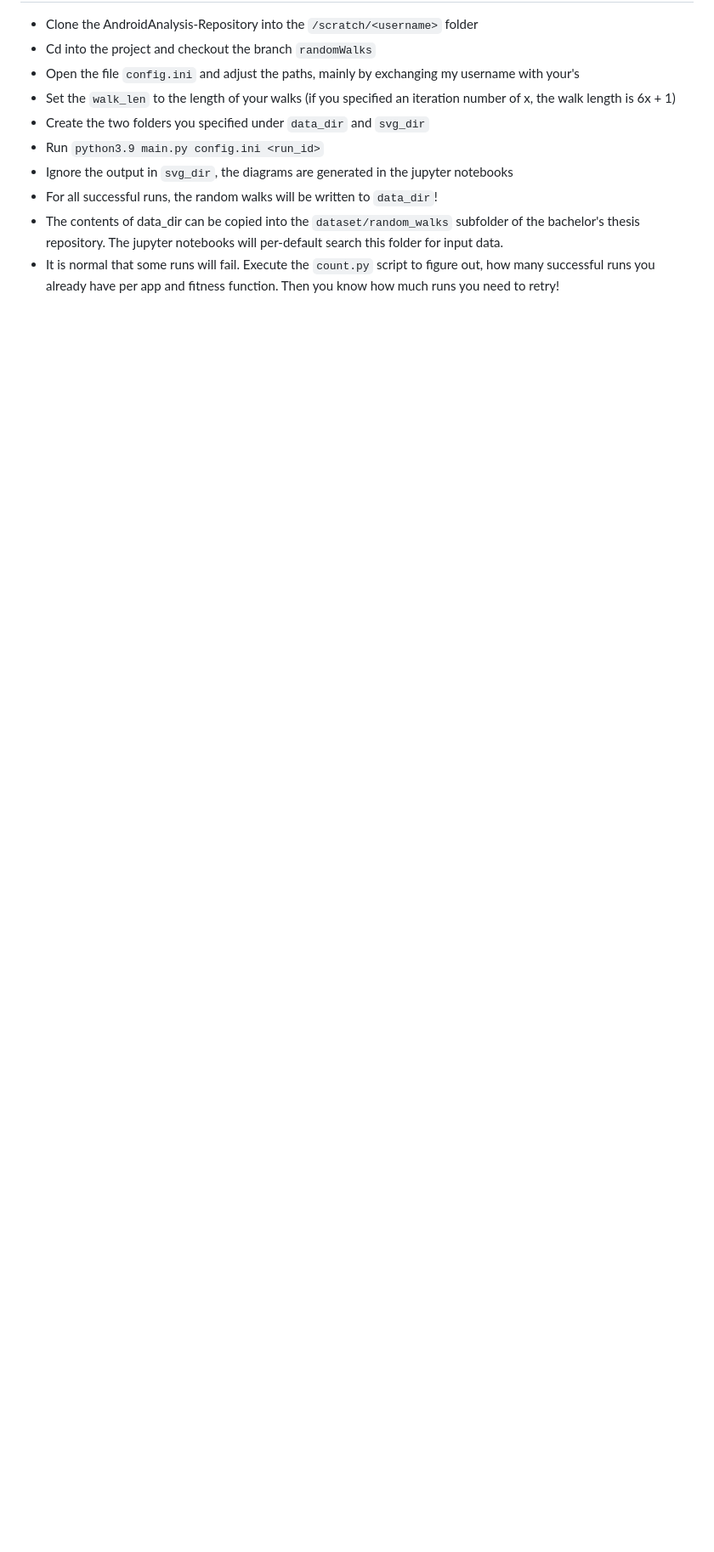
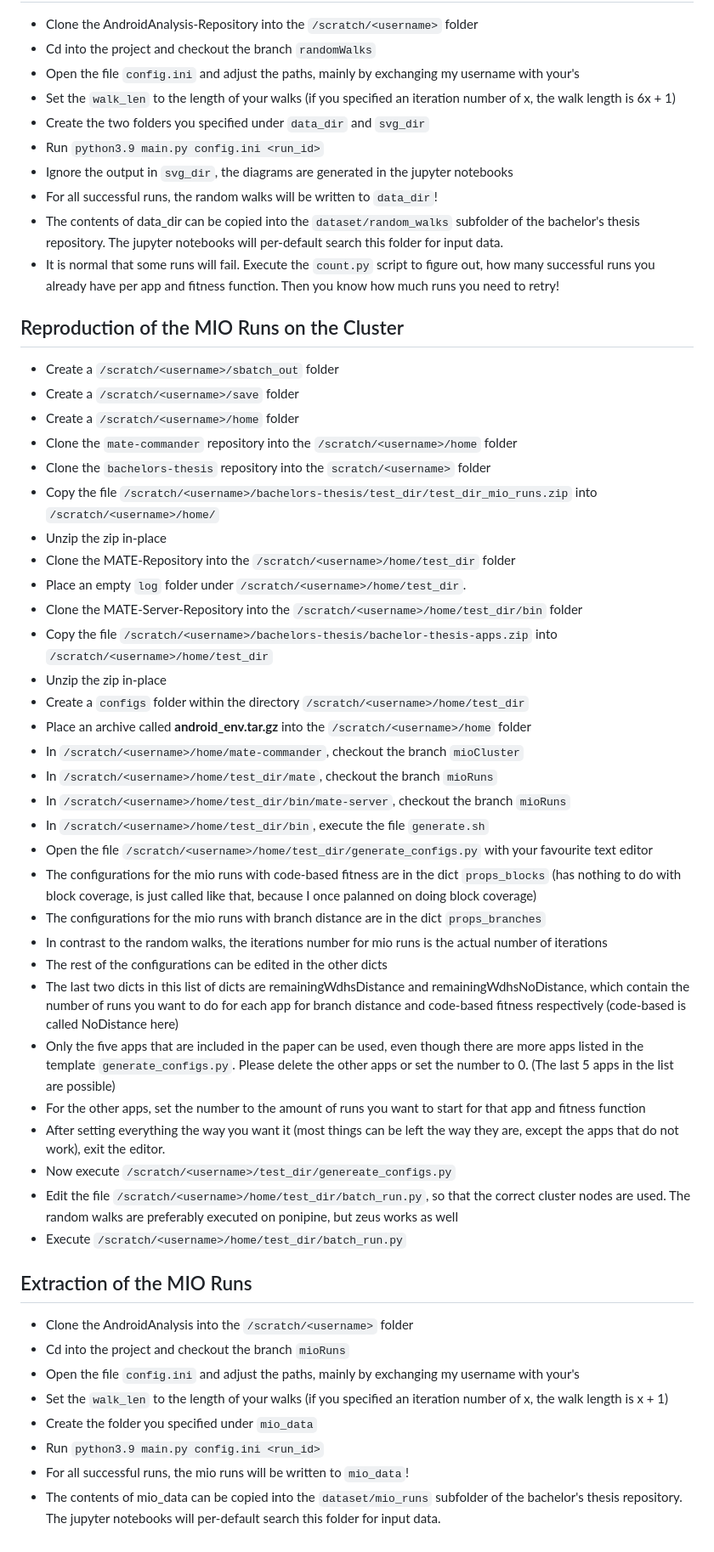
Before and after one commit to sebastian-vogt-cs/bachelors-thesis, a Markdown page: README.md, the part around the change printed below. Shown: that part at 85% size. GitHub-like rendering; blank space fills up the shorter version.

```diff
--- a/README.md
+++ b/README.md
@@ -44,3 +44,45 @@
 * For all successful runs, the random walks will be written to `data_dir`!
 * The contents of data_dir can be copied into the `dataset/random_walks` subfolder of the bachelor's thesis repository. The jupyter notebooks will per-default search this folder for input data.
 * It is normal that some runs will fail. Execute the `count.py` script to figure out, how many successful runs you already have per app and fitness function. Then you know how much runs you need to retry!
+
+## Reproduction of the MIO Runs on the Cluster
+* Create a `/scratch/<username>/sbatch_out` folder
+* Create a `/scratch/<username>/save` folder
+* Create a `/scratch/<username>/home` folder
+* Clone the `mate-commander` repository into the `/scratch/<username>/home` folder
+* Clone the `bachelors-thesis` repository into the `scratch/<username>` folder
+* Copy the file `/scratch/<username>/bachelors-thesis/test_dir/test_dir_mio_runs.zip` into `/scratch/<username>/home/`
+* Unzip the zip in-place
+* Clone the MATE-Repository into the `/scratch/<username>/home/test_dir` folder
+* Place an empty `log` folder under `/scratch/<username>/home/test_dir`.
+* Clone the MATE-Server-Repository into the `/scratch/<username>/home/test_dir/bin` folder
+* Copy the file `/scratch/<username>/bachelors-thesis/bachelor-thesis-apps.zip` into `/scratch/<username>/home/test_dir`
+* Unzip the zip in-place
+* Create a `configs` folder within the directory `/scratch/<username>/home/test_dir`
+* Place an archive called  **android_env.tar.gz** into the `/scratch/<username>/home` folder
+* In `/scratch/<username>/home/mate-commander`, checkout the branch `mioCluster`
+* In `/scratch/<username>/home/test_dir/mate`, checkout the branch `mioRuns`
+* In `/scratch/<username>/home/test_dir/bin/mate-server`, checkout the branch `mioRuns`
+* In `/scratch/<username>/home/test_dir/bin`, execute the file `generate.sh`
+* Open the file `/scratch/<username>/home/test_dir/generate_configs.py` with your favourite text editor
+* The configurations for the mio runs with code-based fitness are in the dict `props_blocks` (has nothing to do with block coverage, is just called like that, because I once palanned on doing block coverage)
+* The configurations for the mio runs with branch distance are in the dict `props_branches`
+* In contrast to the random walks, the iterations number for mio runs is the actual number of iterations
+* The rest of the configurations can be edited in the other dicts
+* The last two dicts in this list of dicts are remainingWdhsDistance and remainingWdhsNoDistance, which contain the number of runs you want to do for each app for branch distance and code-based fitness respectively (code-based is called NoDistance here)
+* Only the five apps that are included in the paper can be used, even though there are more apps listed in the template `generate_configs.py`. Please delete the other apps or set the number to 0. (The last 5 apps in the list are possible)
+* For the other apps, set the number to the amount of runs you want to start for that app and fitness function
+* After setting everything the way you want it (most things can be left the way they are, except the apps that do not work), exit the editor.
+* Now execute `/scratch/<username>/test_dir/genereate_configs.py`
+* Edit the file `/scratch/<username>/home/test_dir/batch_run.py`, so that the correct cluster nodes are used. The random walks are preferably executed on ponipine, but zeus works as well
+* Execute `/scratch/<username>/home/test_dir/batch_run.py`
+
+## Extraction of the MIO Runs
+* Clone the AndroidAnalysis into the `/scratch/<username>` folder
+* Cd into the project and checkout the branch `mioRuns`
+* Open the file `config.ini` and adjust the paths, mainly by exchanging my username with your's
+* Set the `walk_len` to the length of your walks (if you specified an iteration number of x, the walk length is x + 1)
+* Create the folder you specified under `mio_data`
+* Run `python3.9 main.py config.ini <run_id>`
+* For all successful runs, the mio runs will be written to `mio_data`!
+* The contents of mio_data can be copied into the `dataset/mio_runs` subfolder of the bachelor's thesis repository. The jupyter notebooks will per-default search this folder for input data.
```
Also changed, not shown: other parts of README.md (+1 -1 lines).
